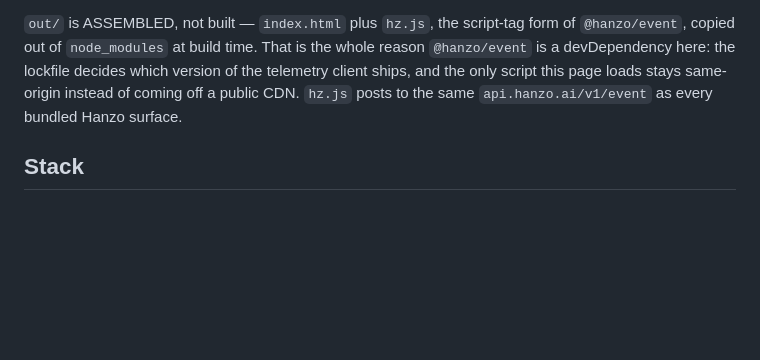
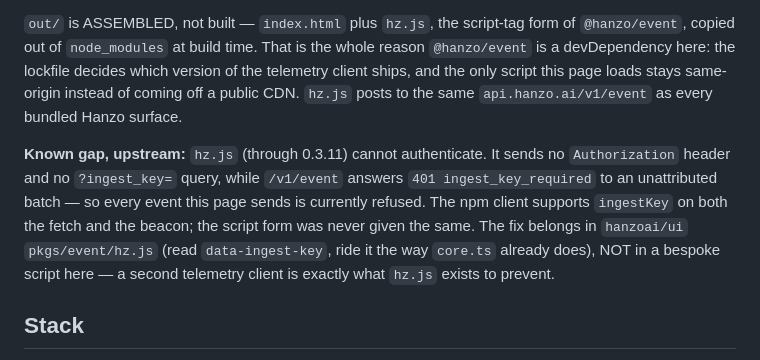
Before and after one commit to hanzoai/logo, a Markdown page: LLM.md, the part around the change. GitHub-like rendering; blank space fills up the shorter version.

Commit message:
Record that hz.js cannot authenticate yet
Measured, not assumed: POST /v1/event with an unattributed batch answers
401 ingest_key_required, and hz.js through 0.3.11 sends neither an
Authorization header nor ?ingest_key= — the npm client has ingestKey on both
the fetch and the beacon, the script form was never given the same. So this
page is wired to the right door and is being turned away at it.

Written down rather than worked around. The fix is one attribute in
hanzoai/ui pkgs/event/hz.js; an inline script here that happened to send the
key would be a second telemetry client, which is the thing hz.js exists to
prevent.

Co-authored-by: Hanzo Dev <dev@hanzo.ai>

```diff
--- a/LLM.md
+++ b/LLM.md
@@ -56,6 +56,15 @@ of the telemetry client ships, and the only script this page loads stays
 same-origin instead of coming off a public CDN. `hz.js` posts to the same
 `api.hanzo.ai/v1/event` as every bundled Hanzo surface.
 
+**Known gap, upstream:** `hz.js` (through 0.3.11) cannot authenticate. It sends
+no `Authorization` header and no `?ingest_key=` query, while `/v1/event` answers
+`401 ingest_key_required` to an unattributed batch — so every event this page
+sends is currently refused. The npm client supports `ingestKey` on both the fetch
+and the beacon; the script form was never given the same. The fix belongs in
+`hanzoai/ui` `pkgs/event/hz.js` (read `data-ingest-key`, ride it the way
+`core.ts` already does), NOT in a bespoke script here — a second telemetry client
+is exactly what `hz.js` exists to prevent.
+
 ## Stack
 - TypeScript 5, ESM-only output
 - React (optional peer dep >= 16.8)
```
